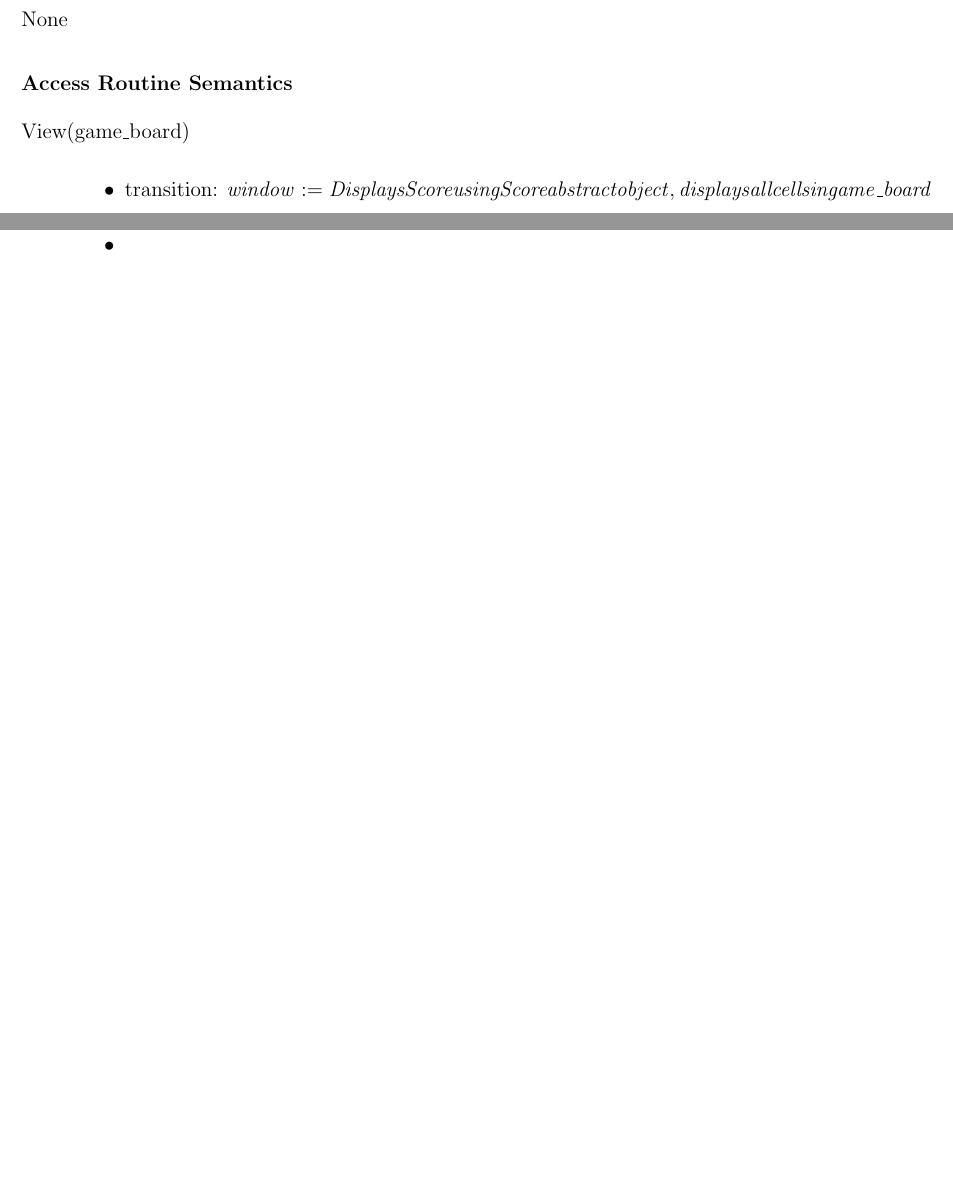
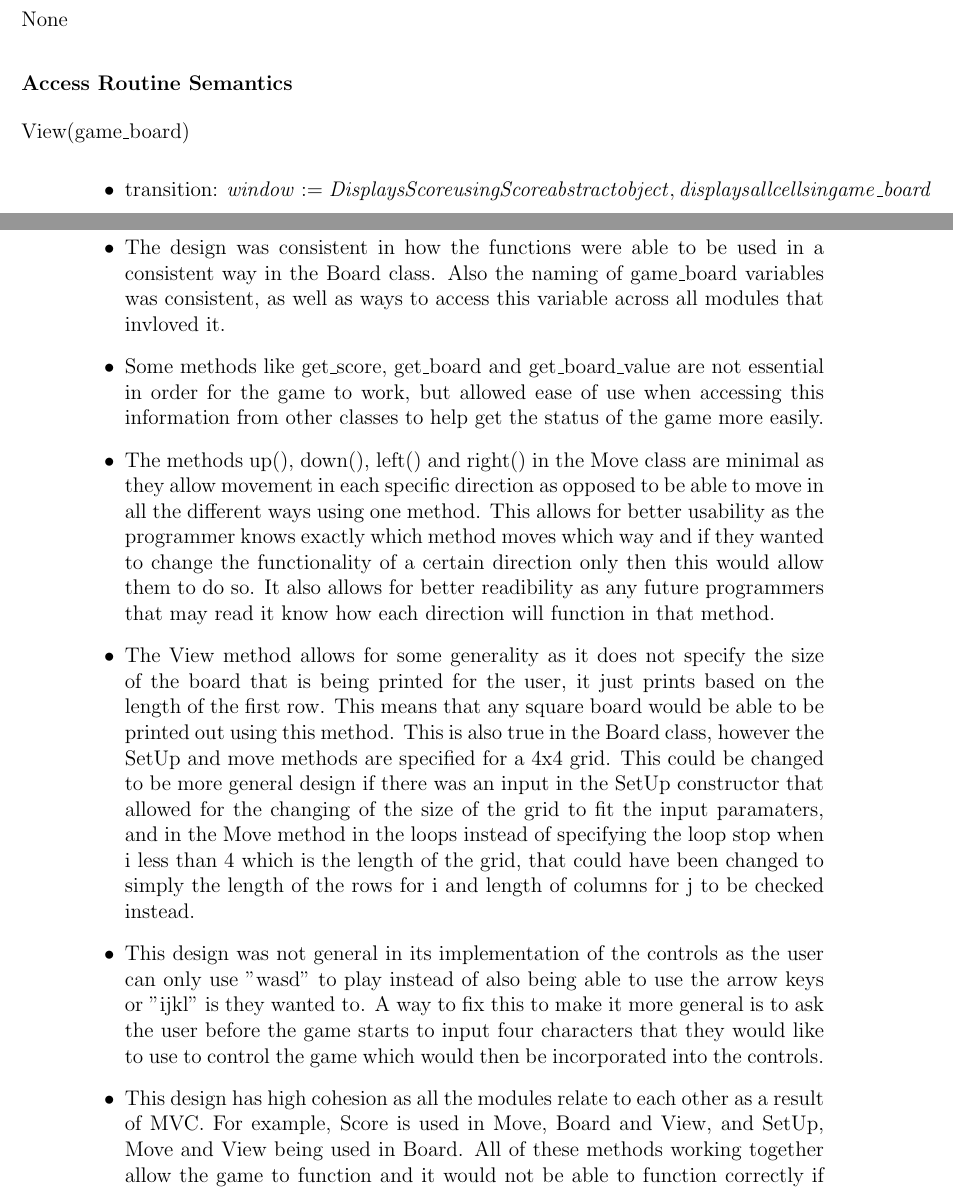
Before and after one commit to CassieBaldin/2048-2AA4-Project, a LaTeX document (A4/latex/A4_Spec_baldic1.tex): two parts of pages 15 and 16 of 17 before the commit and two parts of pages 15 and 16 of 19 after it, joined at a grey line, cut so that both start at the same text, the shorter picture padded with empty space. Compiled offline with pdfLaTeX.

Commit message:
Added CFG and critique

```diff
--- a/A4/latex/A4_Spec_baldic1.tex
+++ b/A4/latex/A4_Spec_baldic1.tex
@@ -509,4 +509,15 @@ None
 
 \begin{itemize}
 
-\item
+\item The design was consistent in how the functions were able to be used in a consistent way in the Board class. Also the
+naming of game\_board variables was consistent, as well as ways to access this variable across all modules that invloved it.
+
+\item Some methods like get\_score, get\_board and get\_board\_value are not essential in order for the game to work, but allowed ease of use when accessing this information from other classes to help get the status of the game more easily.
+
+\item The methods up(), down(), left() and right() in the Move class are minimal as they allow movement in each specific direction as opposed to be able to move in all the different ways using one method. This allows for better usability as the programmer knows exactly which method moves which way and if they wanted to change the functionality of a certain direction only then this would allow them to do so. It also allows for better readibility as any future programmers that may read it know how each direction will function in that method.
+
+\item The View method allows for some generality as it does not specify the size of the board that is being printed for the user, it just prints based on the length of the first row. This means that any square board would be able to be printed out using this method. This is also true in the Board class, however the SetUp and move methods are specified for a 4x4 grid. This could be changed to be more general design if there was an input in the SetUp constructor that allowed for the changing of the size of the grid to fit the input paramaters, and in the Move method in the loops instead of specifying the loop stop when i less than 4 which is the length of the grid, that could have been changed to simply the length of the rows for i and length of columns for j to be checked instead.
+
+\item This design was not general in its implementation of the controls as the user can only use "wasd" to play instead of also being able to use the arrow keys or "ijkl" is they wanted to. A way to fix this to make it more general is to ask the user before the game starts to input four characters that they would like to use to control the game which would then be incorporated into the controls.
+
+\item This design has high cohesion as all the modules relate to each other as a result of MVC. For example, Score is used in Move, Board and View, and SetUp, Move and View being used in Board. All of these methods working together allow the game to function and it would not be able to function correctly if one of them was not working correctly, as they are all essential to making the Play function work and allowing the user to play the game.
```
Also changed, not shown: A4/latex/Flow.jpeg (added), A4/latex/A4_Spec_baldic1.tex (16 more changed lines).
